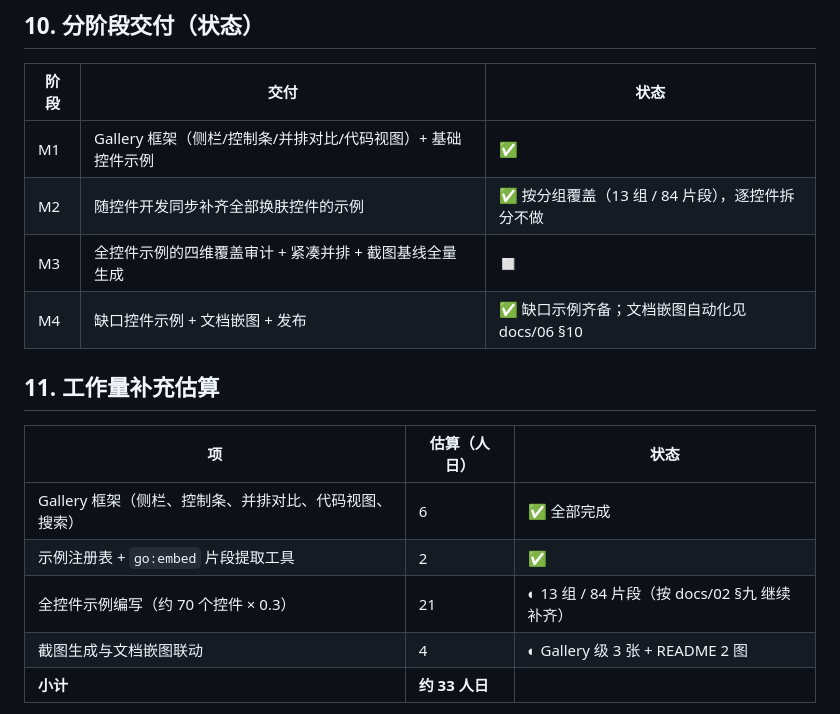
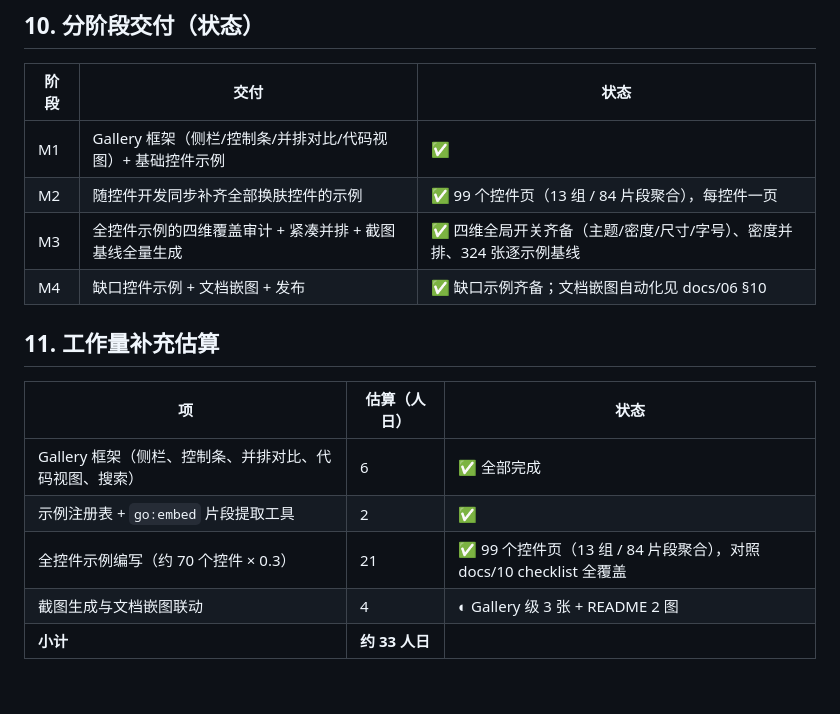
Before and after one commit to lishuangquan1987/mygo-antdesign, a Markdown page: docs/07-samples-gallery.md, the part around one of its changes. GitHub-like rendering; blank space fills up the shorter version.

```diff
--- a/docs/07-samples-gallery.md
+++ b/docs/07-samples-gallery.md
@@ -269,8 +273,8 @@ go run ./scripts/visualcheck -group 数据展示 -theme compact
 | 阶段 | 交付 | 状态 |
 | --- | --- | --- |
 | M1 | Gallery 框架（侧栏/控制条/并排对比/代码视图）+ 基础控件示例 | ✅ |
-| M2 | 随控件开发同步补齐全部换肤控件的示例 | ✅ 按分组覆盖（13 组 / 84 片段），逐控件拆分不做 |
-| M3 | 全控件示例的四维覆盖审计 + 紧凑并排 + 截图基线全量生成 | ◻ |
+| M2 | 随控件开发同步补齐全部换肤控件的示例 | ✅ 99 个控件页（13 组 / 84 片段聚合），每控件一页 |
+| M3 | 全控件示例的四维覆盖审计 + 紧凑并排 + 截图基线全量生成 | ✅ 四维全局开关齐备（主题/密度/尺寸/字号）、密度并排、324 张逐示例基线 |
 | M4 | 缺口控件示例 + 文档嵌图 + 发布 | ✅ 缺口示例齐备；文档嵌图自动化见 docs/06 §10 |
 
 ## 11. 工作量补充估算
@@ -279,7 +283,7 @@ go run ./scripts/visualcheck -group 数据展示 -theme compact
 | --- | --- | --- |
 | Gallery 框架（侧栏、控制条、并排对比、代码视图、搜索） | 6 | ✅ 全部完成 |
 | 示例注册表 + `go:embed` 片段提取工具 | 2 | ✅ |
-| 全控件示例编写（约 70 个控件 × 0.3） | 21 | ◐ 13 组 / 84 片段（按 docs/02 §九 继续补齐） |
+| 全控件示例编写（约 70 个控件 × 0.3） | 21 | ✅ 99 个控件页（13 组 / 84 片段聚合），对照 docs/10 checklist 全覆盖 |
 | 截图生成与文档嵌图联动 | 4 | ◐ Gallery 级 3 张 + README 2 图 |
 | **小计** | **约 33 人日** | |
 
```
Also changed, not shown: other parts of docs/07-samples-gallery.md (+25 -21 lines), CHANGELOG.md (+4 -0 lines), README.md (+6 -2 lines), docs/images/gallery-dark.png, docs/images/gallery.png, docs/images/home.png (added), 8 other files.
